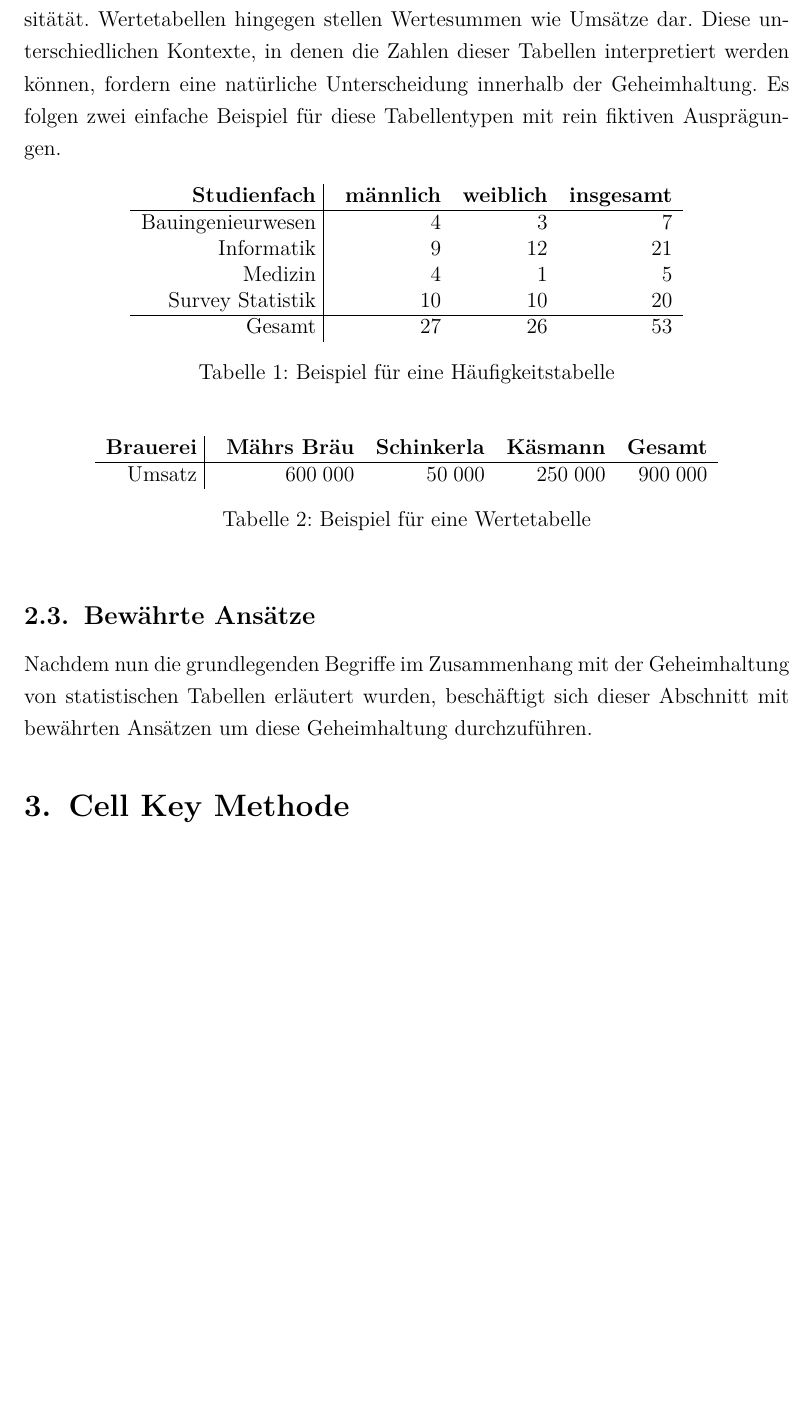
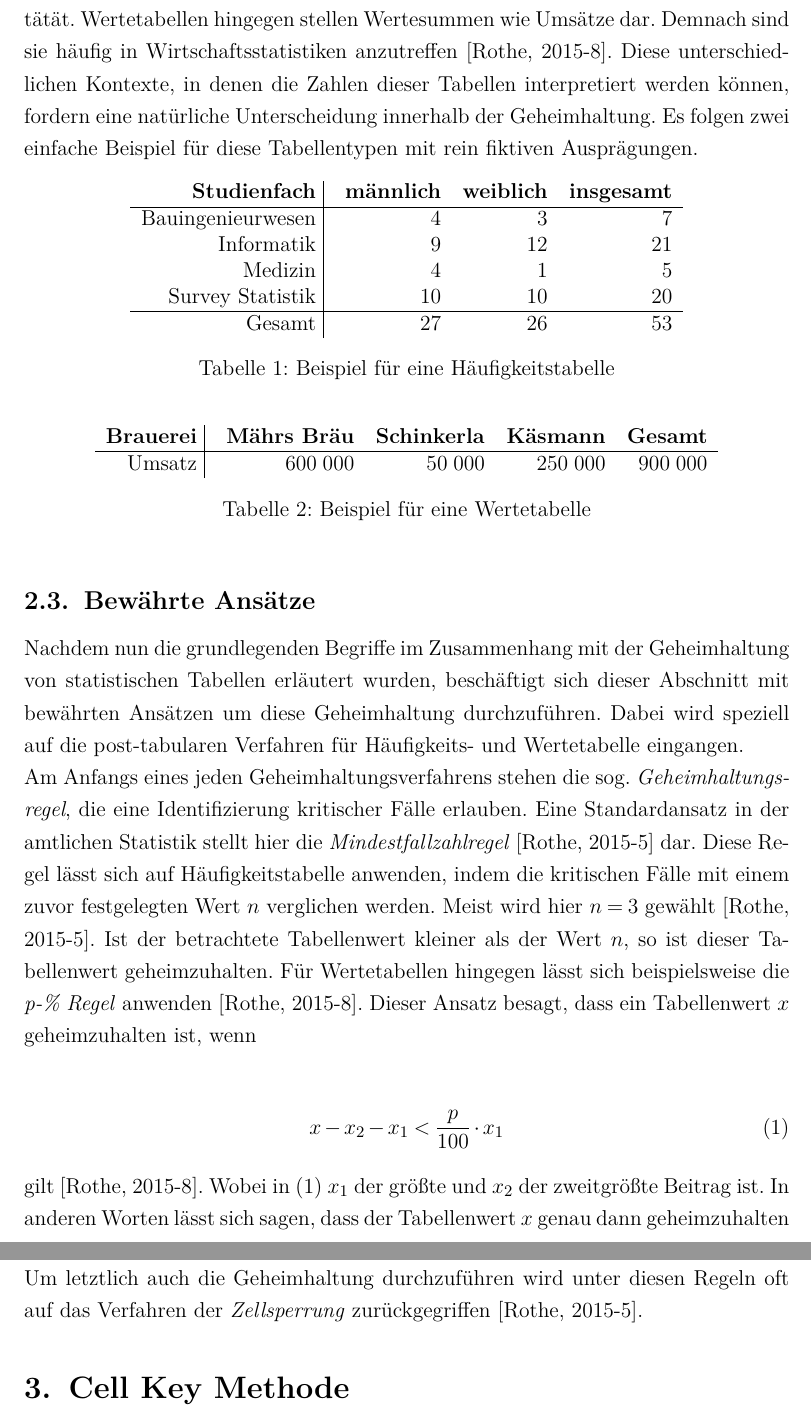
Before and after one commit to JoshuaSimon/Cell-Key-Method, a LaTeX document (paper/00_vorlage_statistik_hausarbeiten.tex): part of page 6 of 16 before the commit and two parts of pages 6 and 7 of 17 after it, the two joined at a grey line, cut so that both start at the same text, the shorter picture padded with empty space. Compiled offline with pdfLaTeX.

Commit message:
Content for section 2

```diff
--- a/paper/00_vorlage_statistik_hausarbeiten.tex
+++ b/paper/00_vorlage_statistik_hausarbeiten.tex
@@ -58,7 +58,7 @@ Weiter differenziert man Geheimhaltungsverfahren auch nach dem Zeitpunkt ihrer D
 
 \subsection{Statistische Tabellen}
 
-Gegenstand der Geheimhaltung stellen in dieser Arbeit statistische Tabellen dar. Ein Gro\ss teil der Veröffentlichungen der amtlichen Statistik sind selbst - oder beinhalten - statistische Tabellen, welche aus den amtlichen Daten abgeleitet werden. Ma\ss gebend für die Anwendung eines Geheimhaltungsverfahrens ist die Art der zu veröffentlichenden Tabelle, die vorliegt. Man unterscheidet im allgemeinen zwischen \textit{Häufigkeitstabllen} und \textit{Wertetabellen} [\cite{Nickl}]. Erstere stellen Häufigkeiten oder Fallzahlen dar, z.B. die Anzahl von Frauen und Männern innerhalb einer Universitätät. Wertetabellen hingegen stellen Wertesummen wie Umsätze dar. Diese unterschiedlichen Kontexte, in denen die Zahlen dieser Tabellen interpretiert werden können, fordern eine natürliche Unterscheidung innerhalb der Geheimhaltung. Es folgen zwei einfache Beispiel für diese Tabellentypen mit rein fiktiven Ausprägungen.
+Gegenstand der Geheimhaltung stellen in dieser Arbeit statistische Tabellen dar. Ein Gro\ss teil der Veröffentlichungen der amtlichen Statistik sind selbst - oder beinhalten - statistische Tabellen, welche aus den amtlichen Daten abgeleitet werden. Ma\ss gebend für die Anwendung eines Geheimhaltungsverfahrens ist die Art der zu veröffentlichenden Tabelle, die vorliegt. Man unterscheidet im allgemeinen zwischen \textit{Häufigkeitstabllen} und \textit{Wertetabellen} [\cite{Nickl}]. Erstere stellen Häufigkeiten oder Fallzahlen dar, z.B. die Anzahl von Frauen und Männern innerhalb einer Universitätät. Wertetabellen hingegen stellen Wertesummen wie Umsätze dar. Demnach sind sie häufig in Wirtschaftsstatistiken anzutreffen [\cite{Rothe-2}]. Diese unterschiedlichen Kontexte, in denen die Zahlen dieser Tabellen interpretiert werden können, fordern eine natürliche Unterscheidung innerhalb der Geheimhaltung. Es folgen zwei einfache Beispiel für diese Tabellentypen mit rein fiktiven Ausprägungen.
 
 \begin{table}[h]
     \centering
@@ -88,7 +88,17 @@ Gegenstand der Geheimhaltung stellen in dieser Arbeit statistische Tabellen dar.
 
 \subsection{Bewährte Ansätze}
 
-Nachdem nun die grundlegenden Begriffe im Zusammenhang mit der Geheimhaltung von statistischen Tabellen erläutert wurden, beschäftigt sich dieser Abschnitt mit bewährten Ansätzen um diese Geheimhaltung durchzuführen.
+Nachdem nun die grundlegenden Begriffe im Zusammenhang mit der Geheimhaltung von statistischen Tabellen erläutert wurden, beschäftigt sich dieser Abschnitt mit bewährten Ansätzen um diese Geheimhaltung durchzuführen. Dabei wird speziell auf die post-tabularen Verfahren für Häufigkeits- und Wertetabelle eingangen.
+
+Am Anfangs eines jeden Geheimhaltungsverfahrens stehen die sog. \textit{Geheimhaltungsregel}, die eine Identifizierung kritischer Fälle erlauben. Eine Standardansatz in der amtlichen Statistik stellt hier die \textit{Mindestfallzahlregel} [\cite{Rothe-1}] dar. Diese Regel lässt sich auf Häufigkeitstabelle anwenden, indem die kritischen Fälle mit einem zuvor festgelegten Wert $n$ verglichen werden. Meist wird hier $n = 3$ gewählt [\cite{Rothe-1}]. Ist der betrachtete Tabellenwert kleiner als der Wert $n$, so ist dieser Tabellenwert geheimzuhalten. Für Wertetabellen hingegen lässt sich beispielsweise die \textit{p-\% Regel} anwenden [\cite{Rothe-2}]. Dieser Ansatz besagt, dass ein Tabellenwert $x$ geheimzuhalten ist, wenn
+
+\begin{align}
+    x - x_2 - x_1 < \frac{p}{100} \cdot x_1
+\end{align}
+
+gilt [\cite{Rothe-2}]. Wobei in $(1)$ $x_1$ der grö\ss te und $x_2$ der zweitgrö\ss te Beitrag ist. In anderen Worten lässt sich sagen, dass der Tabellenwert $x$ genau dann geheimzuhalten ist, wenn die Differenz zwischen $x$ und $x1_1$, $x_2$ nicht mindestens $p\%$ vom grö\ss ten Beitrag $x_1$ beträgt.
+
+Um letztlich auch die Geheimhaltung durchzuführen wird unter diesen Regeln oft auf das Verfahren der \textit{Zellsperrung} zurückgegriffen [\cite{Rothe-1}].
 
 
 
```
Also changed, not shown: paper/00_vorlage_statistik_hausarbeiten.pdf, paper/00_vorlage_statistik_hausarbeiten.tex (4 more changed lines).
